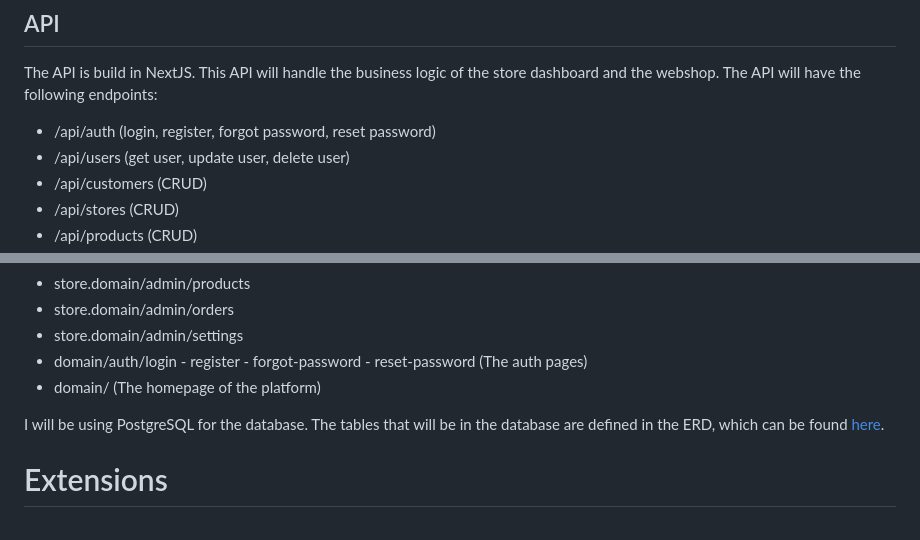
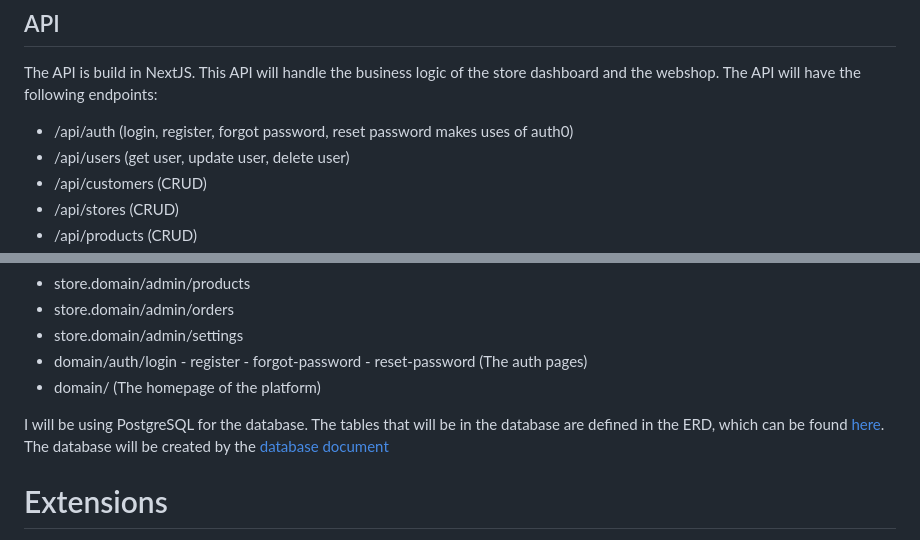
Before and after one commit to warre333/ExtensionWebshopPlatform, a Markdown page: Readme.md, 2 parts joined by grey strips. Drawn GitHub-style.

```diff
--- a/Readme.md
+++ b/Readme.md
@@ -16,7 +16,7 @@ The base platform is the core of the webshop. It contains the basic functions th
 
 ## API
 The API is build in NextJS. This API will handle the business logic of the store dashboard and the webshop. The API will have the following endpoints:
-- /api/auth (login, register, forgot password, reset password)
+- /api/auth (login, register, forgot password, reset password makes uses of auth0)
 - /api/users (get user, update user, delete user)
 - /api/customers (CRUD)
 - /api/stores (CRUD)
@@ -36,7 +36,7 @@ The frontend is build in NextJS. The frontend makes uses of subdomain wildcard w
 - domain/auth/login - register - forgot-password - reset-password (The auth pages)
 - domain/ (The homepage of the platform)
 
-I will be using PostgreSQL for the database. The tables that will be in the database are defined in the ERD, which can be found [here](./Documentation/Blueprinting/ERD.png).
+I will be using PostgreSQL for the database. The tables that will be in the database are defined in the ERD, which can be found [here](./Documentation/Blueprinting/ERD.png). The database will be created by the [database document](./BasePlatform/Database/InitalDb.sql)
 
 # Extensions
 The extensions are the modules that can be installed in the webshop. The extensions can be created by other developers and shared with others. The extensions will be installed in the base platform and will be shown in the dashboard of the store owner. The extensions will can be build in any language and should be hosted independently.
```
